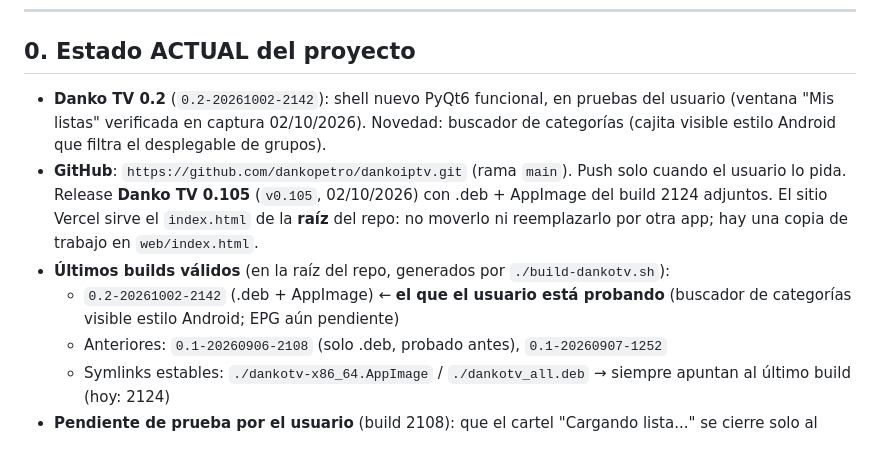
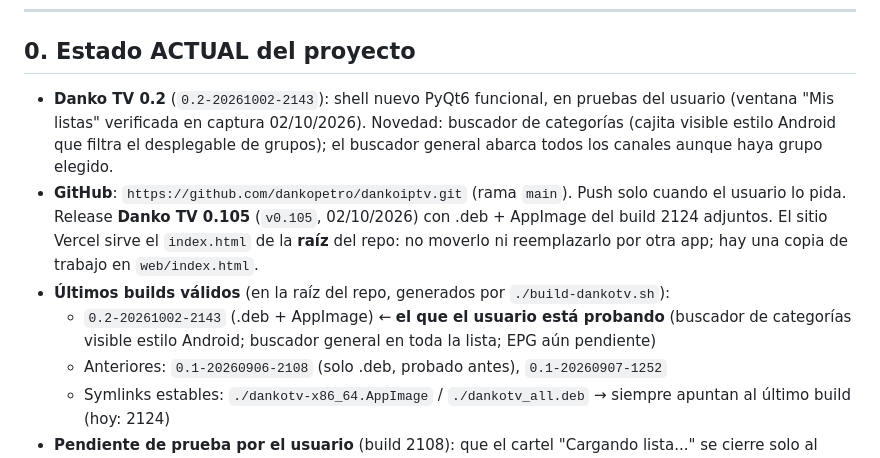
Before and after one commit to dankopetro/dankoiptv, a Markdown page: AGENTS.md, the part around the change. GitHub-like rendering.

Commit message:
Docs: build 2143 en prueba

```diff
--- a/AGENTS.md
+++ b/AGENTS.md
@@ -10,16 +10,18 @@ propios durante el desarrollo. NO repetir errores ya probados.
 
 ## 0. Estado ACTUAL del proyecto
 
-- **Danko TV 0.2** (`0.2-20261002-2142`): shell nuevo PyQt6 funcional, en pruebas del usuario
+- **Danko TV 0.2** (`0.2-20261002-2143`): shell nuevo PyQt6 funcional, en pruebas del usuario
   (ventana "Mis listas" verificada en captura 02/10/2026). Novedad: buscador de
-  categorías (cajita visible estilo Android que filtra el desplegable de grupos).
+  categorías (cajita visible estilo Android que filtra el desplegable de grupos);
+  el buscador general abarca todos los canales aunque haya grupo elegido.
 - **GitHub**: `https://github.com/dankopetro/dankoiptv.git` (rama `main`). Push solo cuando
   el usuario lo pida. Release **Danko TV 0.105** (`v0.105`, 02/10/2026) con .deb +
   AppImage del build 2124 adjuntos. El sitio Vercel sirve el `index.html` de la **raíz** del repo:
   no moverlo ni reemplazarlo por otra app; hay una copia de trabajo en `web/index.html`.
 - **Últimos builds válidos** (en la raíz del repo, generados por `./build-dankotv.sh`):
-  - `0.2-20261002-2142` (.deb + AppImage) ← **el que el usuario está probando**
-    (buscador de categorías visible estilo Android; EPG aún pendiente)
+  - `0.2-20261002-2143` (.deb + AppImage) ← **el que el usuario está probando**
+    (buscador de categorías visible estilo Android; buscador general en toda
+    la lista; EPG aún pendiente)
   - Anteriores: `0.1-20260906-2108` (solo .deb, probado antes), `0.1-20260907-1252`
   - Symlinks estables: `./dankotv-x86_64.AppImage` / `./dankotv_all.deb` → siempre
     apuntan al último build (hoy: 2124)
```
